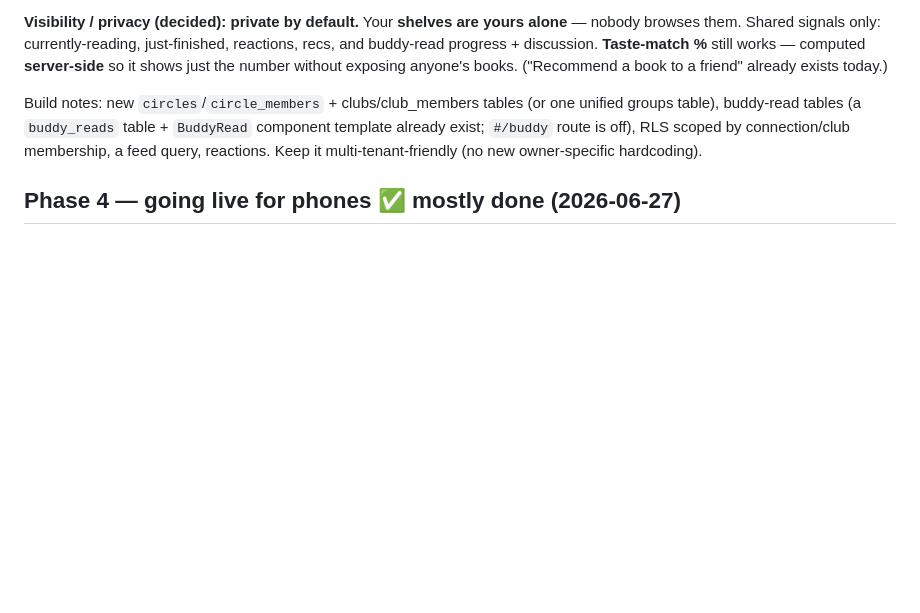
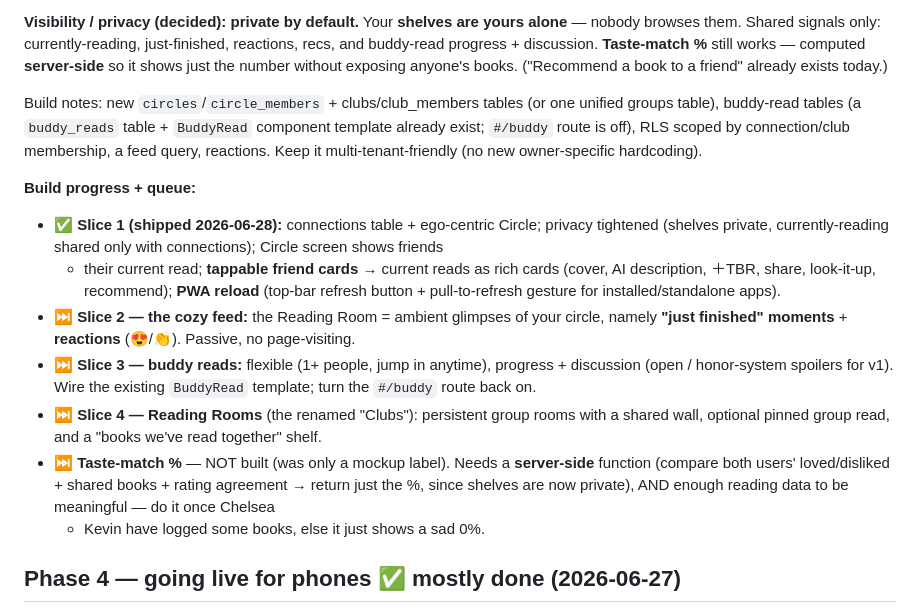
Before and after one commit to cbtomlinson/the-nightstand, a Markdown page: docs/BACKLOG.md, the part around the change. Rendered like a GitHub page; blank space fills up the shorter version.

Commit message:
Backlog: mark social slice 1 shipped; queue feed / buddy reads / Reading Rooms / taste-match
Co-Authored-By: Claude Opus 4.8 <noreply@anthropic.com>

```diff
--- a/docs/BACKLOG.md
+++ b/docs/BACKLOG.md
@@ -40,6 +40,24 @@ table), buddy-read tables (a `buddy_reads` table + `BuddyRead` component templat
 `#/buddy` route is off), RLS scoped by connection/club membership, a feed query, reactions.
 Keep it multi-tenant-friendly (no new owner-specific hardcoding).
 
+**Build progress + queue:**
+- ✅ **Slice 1 (shipped 2026-06-28):** connections table + ego-centric Circle; privacy tightened
+  (shelves private, currently-reading shared only with connections); Circle screen shows friends
+  + their current read; **tappable friend cards** → current reads as rich cards (cover, AI
+  description, ＋TBR, share, look-it-up, recommend); **PWA reload** (top-bar refresh button +
+  pull-to-refresh gesture for installed/standalone apps).
+- ⏭️ **Slice 2 — the cozy feed:** the Reading Room = ambient glimpses of your circle, namely
+  **"just finished" moments** + **reactions** (😍/👏). Passive, no page-visiting.
+- ⏭️ **Slice 3 — buddy reads:** flexible (1+ people, jump in anytime), progress + discussion
+  (open / honor-system spoilers for v1). Wire the existing `BuddyRead` template; turn the
+  `#/buddy` route back on.
+- ⏭️ **Slice 4 — Reading Rooms** (the renamed "Clubs"): persistent group rooms with a shared
+  wall, optional pinned group read, and a "books we've read together" shelf.
+- ⏭️ **Taste-match %** — NOT built (was only a mockup label). Needs a **server-side** function
+  (compare both users' loved/disliked + shared books + rating agreement → return just the %,
+  since shelves are now private), AND enough reading data to be meaningful — do it once Chelsea
+  + Kevin have logged some books, else it just shows a sad 0%.
+
 ## Phase 4 — going live for phones  ✅ mostly done (2026-06-27)
 - ✅ Deployed live at **https://littletomato.dev/the-nightstand/** (GitHub Pages, public repo).
 - ✅ Supabase Auth redirect URL added — magic-link sign-in confirmed working end-to-end.
```
